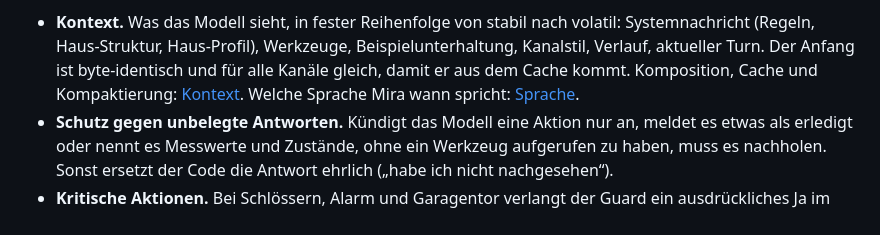
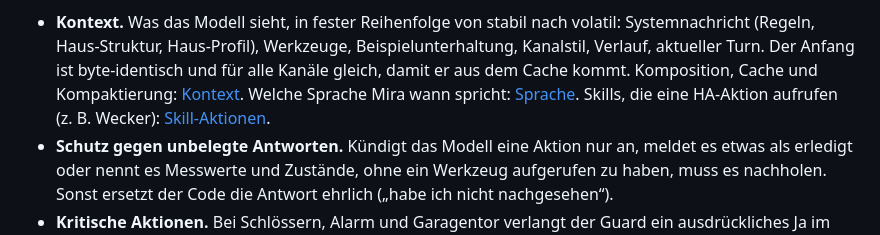
Before and after one commit to miraassist/mira, a Markdown page: docs/system.md, the part around the change. Rendered like a GitHub page.

```diff
--- a/docs/system.md
+++ b/docs/system.md
@@ -135,6 +135,7 @@ Wichtig:
   byte-identisch und für alle Kanäle gleich, damit er aus dem Cache kommt.
   Komposition, Cache und Kompaktierung: [Kontext](spec/kontext.md).
   Welche Sprache Mira wann spricht: [Sprache](spec/sprache.md).
+  Skills, die eine HA-Aktion aufrufen (z. B. Wecker): [Skill-Aktionen](spec/skill-aktionen.md).
 - **Schutz gegen unbelegte Antworten.** Kündigt das Modell eine Aktion nur
   an, meldet es etwas als erledigt oder nennt es Messwerte und Zustände,
   ohne ein Werkzeug aufgerufen zu haben, muss es nachholen. Sonst ersetzt
```
Also changed, not shown: docs/spec/skill-aktionen.md (added, +84 -0 lines).
